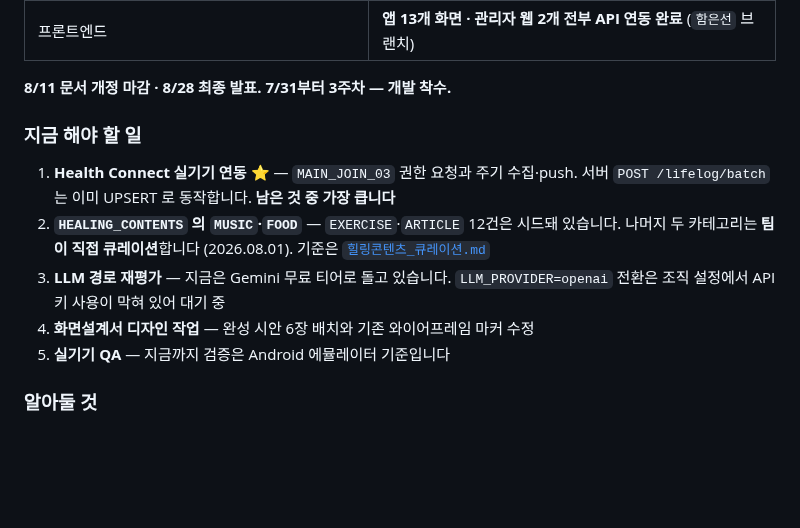
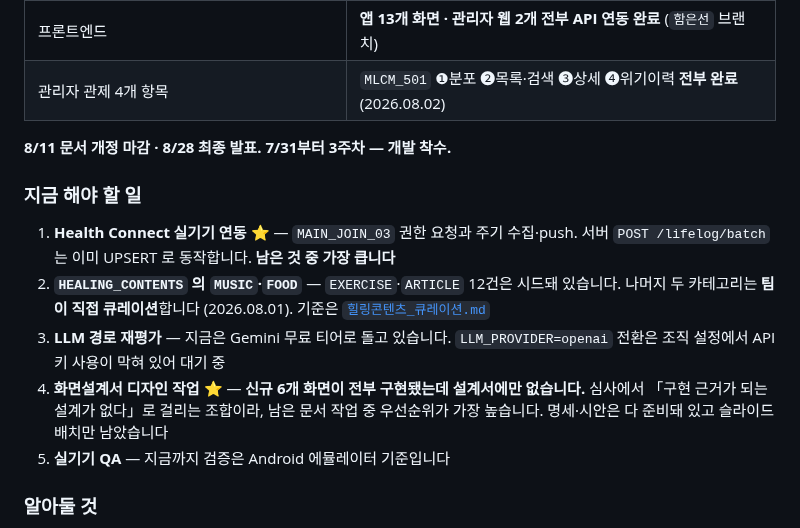
Before and after one commit to 2026-SMHRD-KDT-HealthCare-5/lisn, a Markdown page: docs/SESSION-HANDOFF.md, the part around the change. Rendered like a GitHub page; blank space fills up the shorter version.

```diff
--- a/docs/SESSION-HANDOFF.md
+++ b/docs/SESSION-HANDOFF.md
@@ -78,6 +78,7 @@ VS Code 사용자는 `lisn.code-workspace`를 열고 `Ctrl+Shift+B`를 누르면
 | 백엔드 API | **전 라우터 구현·검증 완료** (30개) |
 | AI 추론 서버 | 구동 완료 · 판정은 **규칙 기반 유지** (모델 학습은 하지 않기로 확정) |
 | 프론트엔드 | **앱 13개 화면 · 관리자 웹 2개 전부 API 연동 완료** (`함은선` 브랜치) |
+| 관리자 관제 4개 항목 | `MLCM_501` ❶분포 ❷목록·검색 ❸상세 ❹위기이력 **전부 완료** (2026.08.02) |
 
 **8/11 문서 개정 마감 · 8/28 최종 발표. 7/31부터 3주차 — 개발 착수.**
 
@@ -90,7 +91,9 @@ VS Code 사용자는 `lisn.code-workspace`를 열고 `Ctrl+Shift+B`를 누르면
    [`힐링콘텐츠_큐레이션.md`](review/힐링콘텐츠_큐레이션.md)
 3. **LLM 경로 재평가** — 지금은 Gemini 무료 티어로 돌고 있습니다. `LLM_PROVIDER=openai`
    전환은 조직 설정에서 API 키 사용이 막혀 있어 대기 중
-4. **화면설계서 디자인 작업** — 완성 시안 6장 배치와 기존 와이어프레임 마커 수정
+4. **화면설계서 디자인 작업** ⭐ — **신규 6개 화면이 전부 구현됐는데 설계서에만
+   없습니다.** 심사에서 「구현 근거가 되는 설계가 없다」로 걸리는 조합이라, 남은 문서
+   작업 중 우선순위가 가장 높습니다. 명세·시안은 다 준비돼 있고 슬라이드 배치만 남았습니다
 5. **실기기 QA** — 지금까지 검증은 Android 에뮬레이터 기준입니다
 
 ### 알아둘 것
```
Also changed, not shown: docs/review/문서개정_체크리스트.md (+1 -1 lines), docs/review/화면설계서_개정안.md (+8 -6 lines).
